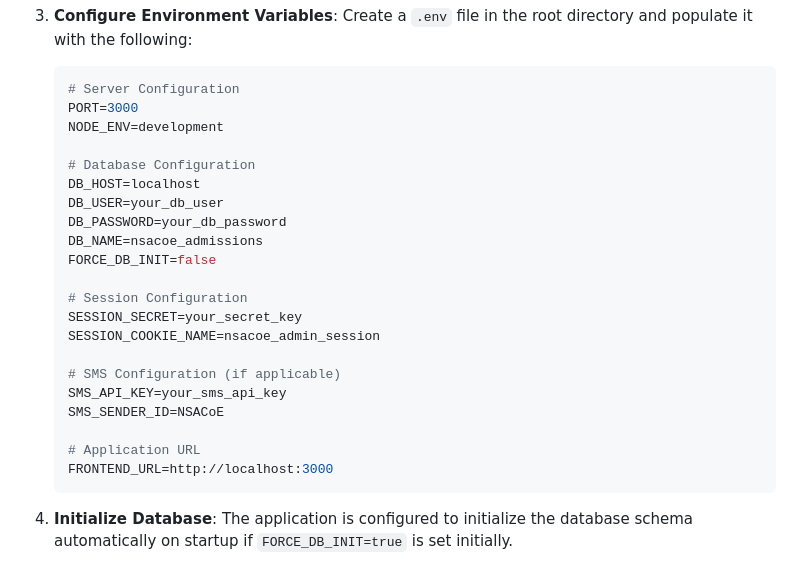
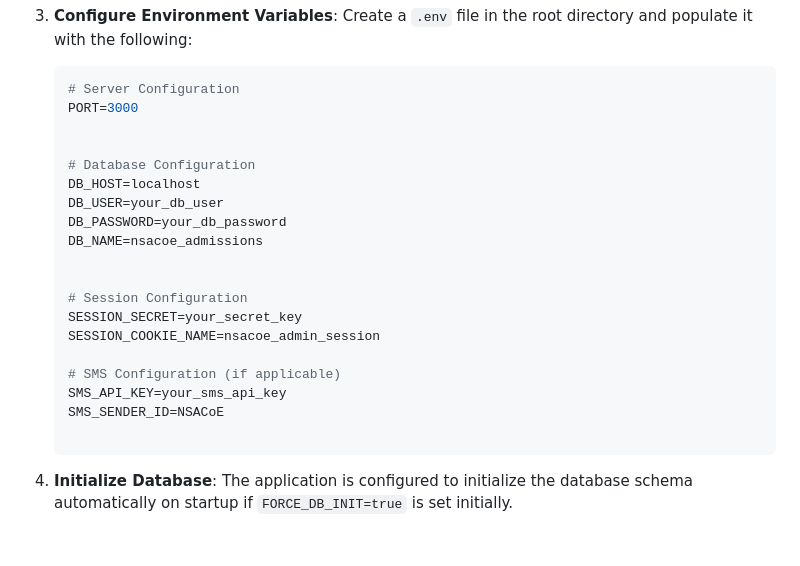
Before and after one commit to Bruce-jnr/Application-System, a Markdown page: README.md, the part around the change. Rendered like a GitHub page; blank space fills up the shorter version.

Commit message:
Update README.md to simplify environment variables
Removed NODE_ENV and FRONTEND_URL from README configuration.

````diff
--- a/README.md
+++ b/README.md
@@ -59,14 +59,14 @@ A comprehensive, secure, and user-friendly web portal for the NSACoE (College of
    ```ini
    # Server Configuration
    PORT=3000
-   NODE_ENV=development
+
 
    # Database Configuration
    DB_HOST=localhost
    DB_USER=your_db_user
    DB_PASSWORD=your_db_password
    DB_NAME=nsacoe_admissions
-   FORCE_DB_INIT=false
+
 
    # Session Configuration
    SESSION_SECRET=your_secret_key
@@ -76,8 +76,6 @@ A comprehensive, secure, and user-friendly web portal for the NSACoE (College of
    SMS_API_KEY=your_sms_api_key
    SMS_SENDER_ID=NSACoE
 
-   # Application URL
-   FRONTEND_URL=http://localhost:3000
    ```
 
 4. **Initialize Database**:
````
